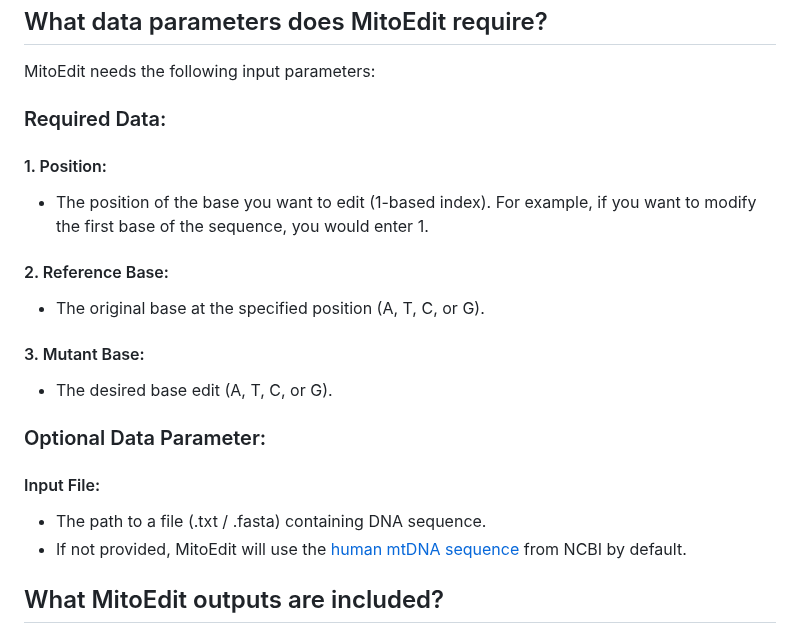
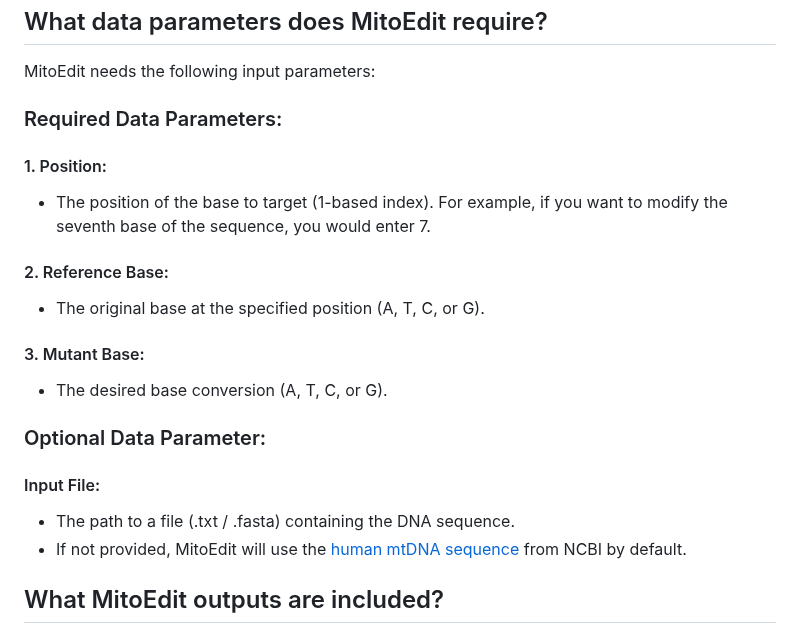
Before and after one commit to xz-stjude/MitoEdit, a Markdown page: README.md, the part around the change. Rendered like a GitHub page.

```diff
--- a/README.md
+++ b/README.md
@@ -63,20 +63,20 @@ conda create -n run_talen_env python=2.7.18 biopython=1.70
 
 ## What data parameters does MitoEdit require?
 MitoEdit needs the following input parameters:
-### Required Data:
+### Required Data Parameters:
 
 #### 1. Position:
-- The position of the base you want to edit (1-based index). For example, if you want to modify the first base of the sequence, you would enter 1.
+- The position of the base to target (1-based index). For example, if you want to modify the seventh base of the sequence, you would enter 7.
 
 #### 2. Reference Base:
 - The original base at the specified position (A, T, C, or G).
 
 #### 3. Mutant Base:
-- The desired base edit (A, T, C, or G).
+- The desired base conversion (A, T, C, or G).
 
 ### Optional Data Parameter:
 #### Input File:
-- The path to a file (.txt / .fasta) containing DNA sequence.
+- The path to a file (.txt / .fasta) containing the DNA sequence.
 - If not provided, MitoEdit will use the [human mtDNA sequence](https://www.ncbi.nlm.nih.gov/nuccore/251831106) from NCBI by default.
 
 ## What MitoEdit outputs are included?
```
